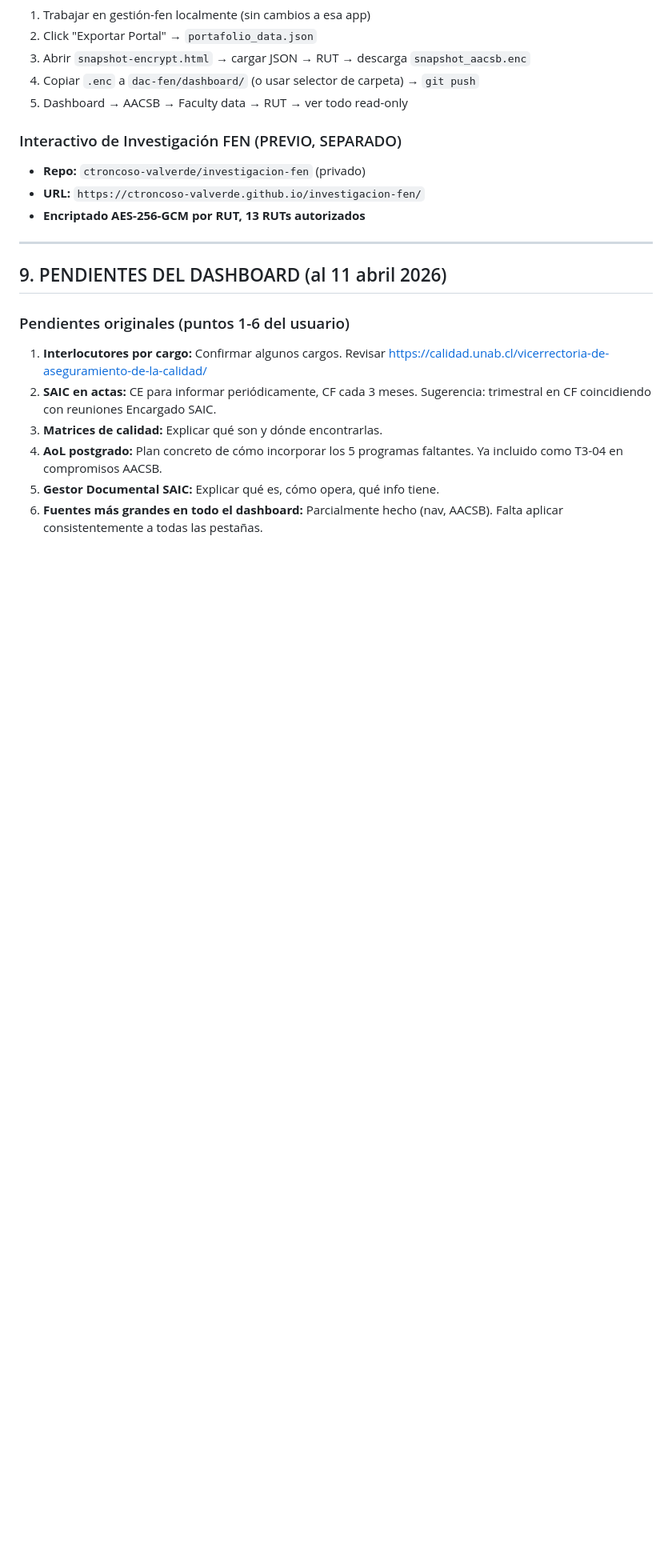
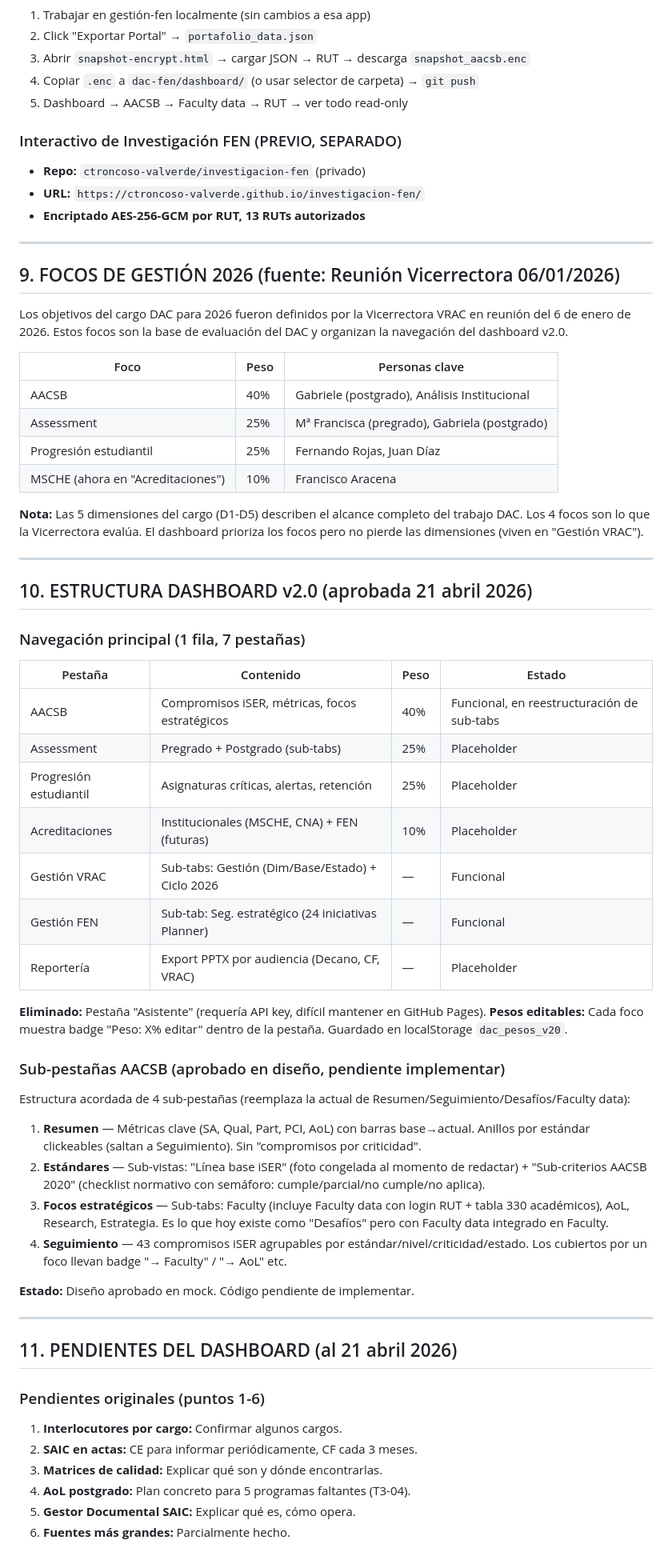
Before and after one commit to ctroncoso-valverde/dac-fen, a Markdown page: CONTEXT.md, the part around one of its changes. Shown at 80% size. Rendered like a GitHub page; blank space fills up the shorter version.

Commit message:
Dashboard v2.0 + CONTEXT.md actualizado

```diff
--- a/CONTEXT.md
+++ b/CONTEXT.md
@@ -239,13 +240,58 @@ Ver Pestaña 4 del dashboard para listado completo con responsables, fechas, sta
 
 ---
 
-## 9. PENDIENTES DEL DASHBOARD (al 11 abril 2026)
+## 9. FOCOS DE GESTIÓN 2026 (fuente: Reunión Vicerrectora 06/01/2026)
 
-### Pendientes originales (puntos 1-6 del usuario)
-1. **Interlocutores por cargo:** Confirmar algunos cargos. Revisar https://calidad.unab.cl/vicerrectoria-de-aseguramiento-de-la-calidad/
-2. **SAIC en actas:** CE para informar periódicamente, CF cada 3 meses. Sugerencia: trimestral en CF coincidiendo con reuniones Encargado SAIC.
+Los objetivos del cargo DAC para 2026 fueron definidos por la Vicerrectora VRAC en reunión del 6 de enero de 2026. Estos focos son la base de evaluación del DAC y organizan la navegación del dashboard v2.0.
+
+| Foco | Peso | Personas clave |
+|------|------|----------------|
+| AACSB | 40% | Gabriele (postgrado), Análisis Institucional |
+| Assessment | 25% | Mª Francisca (pregrado), Gabriela (postgrado) |
+| Progresión estudiantil | 25% | Fernando Rojas, Juan Díaz |
+| MSCHE (ahora en "Acreditaciones") | 10% | Francisco Aracena |
+
+**Nota:** Las 5 dimensiones del cargo (D1-D5) describen el alcance completo del trabajo DAC. Los 4 focos son lo que la Vicerrectora evalúa. El dashboard prioriza los focos pero no pierde las dimensiones (viven en "Gestión VRAC").
+
+---
+
+## 10. ESTRUCTURA DASHBOARD v2.0 (aprobada 21 abril 2026)
+
+### Navegación principal (1 fila, 7 pestañas)
+
+| Pestaña | Contenido | Peso | Estado |
+|---------|-----------|------|--------|
+| AACSB | Compromisos iSER, métricas, focos estratégicos | 40% | Funcional, en reestructuración de sub-tabs |
+| Assessment | Pregrado + Postgrado (sub-tabs) | 25% | Placeholder |
+| Progresión estudiantil | Asignaturas críticas, alertas, retención | 25% | Placeholder |
+| Acreditaciones | Institucionales (MSCHE, CNA) + FEN (futuras) | 10% | Placeholder |
+| Gestión VRAC | Sub-tabs: Gestión (Dim/Base/Estado) + Ciclo 2026 | — | Funcional |
+| Gestión FEN | Sub-tab: Seg. estratégico (24 iniciativas Planner) | — | Funcional |
+| Reportería | Export PPTX por audiencia (Decano, CF, VRAC) | — | Placeholder |
+
+**Eliminado:** Pestaña "Asistente" (requería API key, difícil mantener en GitHub Pages).
+**Pesos editables:** Cada foco muestra badge "Peso: X% editar" dentro de la pestaña. Guardado en localStorage `dac_pesos_v20`.
+
+### Sub-pestañas AACSB (aprobado en diseño, pendiente implementar)
+
+Estructura acordada de 4 sub-pestañas (reemplaza la actual de Resumen/Seguimiento/Desafíos/Faculty data):
+
+1. **Resumen** — Métricas clave (SA, Qual, Part, PCI, AoL) con barras base→actual. Anillos por estándar clickeables (saltan a Seguimiento). Sin "compromisos por criticidad".
+2. **Estándares** — Sub-vistas: "Línea base iSER" (foto congelada al momento de redactar) + "Sub-criterios AACSB 2020" (checklist normativo con semáforo: cumple/parcial/no cumple/no aplica).
+3. **Focos estratégicos** — Sub-tabs: Faculty (incluye Faculty data con login RUT + tabla 330 académicos), AoL, Research, Estrategia. Es lo que hoy existe como "Desafíos" pero con Faculty data integrado en Faculty.
+4. **Seguimiento** — 43 compromisos iSER agrupables por estándar/nivel/criticidad/estado. Los cubiertos por un foco llevan badge "→ Faculty" / "→ AoL" etc.
+
+**Estado:** Diseño aprobado en mock. Código pendiente de implementar.
+
+---
+
+## 11. PENDIENTES DEL DASHBOARD (al 21 abril 2026)
+
+### Pendientes originales (puntos 1-6)
+1. **Interlocutores por cargo:** Confirmar algunos cargos.
+2. **SAIC en actas:** CE para informar periódicamente, CF cada 3 meses.
 3. **Matrices de calidad:** Explicar qué son y dónde encontrarlas.
-4. **AoL postgrado:** Plan concreto de cómo incorporar los 5 programas faltantes. Ya incluido como T3-04 en compromisos AACSB.
-5. **Gestor Documental SAIC:** Explicar qué es, cómo opera, qué info tiene.
-6. **Fuentes más grandes en todo el dashboard:** Parcialmente hecho (nav, AACSB). Falta aplicar consistentemente a todas las pestañas.
+4. **AoL postgrado:** Plan concreto para 5 programas faltantes (T3-04).
+5. **Gestor Documental SAIC:** Explicar qué es, cómo opera.
+6. **Fuentes más grandes:** Parcialmente hecho.
 
```
Also changed, not shown: other parts of CONTEXT.md (+23 -22 lines).
